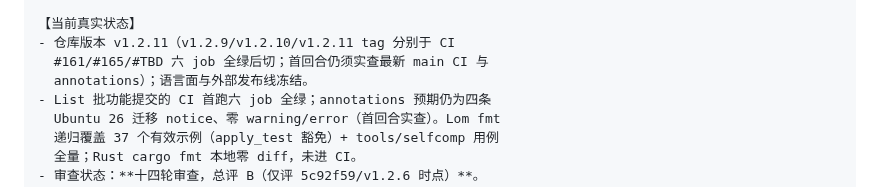
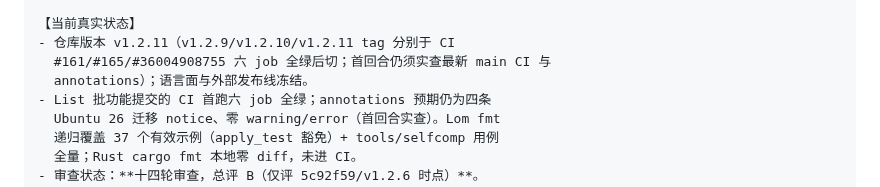
Before and after one commit to lom-lang/lom, a Markdown page: docs/HANDOFF_PROMPT.md, the part around the change. GitHub-like rendering.

Commit message:
docs(handoff): record List batch green CI #36004908755 and tag v1.2.11
- HANDOFF_PROMPT 的 CI run 号占位补实（六 job success + 四条 Ubuntu 26 迁移 notice，零 warning/error）
- doc_audit 67/67 复验通过

```diff
--- a/docs/HANDOFF_PROMPT.md
+++ b/docs/HANDOFF_PROMPT.md
@@ -23,7 +23,7 @@
 
 【当前真实状态】
 - 仓库版本 v1.2.11（v1.2.9/v1.2.10/v1.2.11 tag 分别于 CI
-  #161/#165/#TBD 六 job 全绿后切；首回合仍须实查最新 main CI 与
+  #161/#165/#36004908755 六 job 全绿后切；首回合仍须实查最新 main CI 与
   annotations）；语言面与外部发布线冻结。
 - List 批功能提交的 CI 首跑六 job 全绿；annotations 预期仍为四条
   Ubuntu 26 迁移 notice、零 warning/error（首回合实查）。Lom fmt
```
